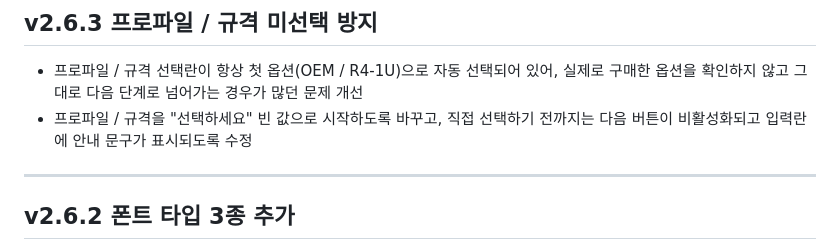
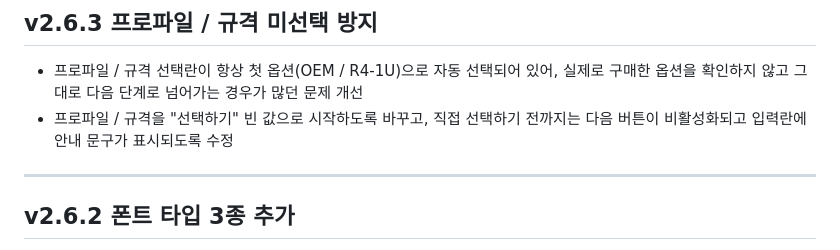
Before and after one commit to delay-11/kidikidi, a Markdown page: README.md, the part around the change. Rendered like a GitHub page.

```diff
--- a/README.md
+++ b/README.md
@@ -7,7 +7,7 @@
 ## v2.6.3 프로파일 / 규격 미선택 방지
 
 * 프로파일 / 규격 선택란이 항상 첫 옵션(OEM / R4-1U)으로 자동 선택되어 있어, 실제로 구매한 옵션을 확인하지 않고 그대로 다음 단계로 넘어가는 경우가 많던 문제 개선
-* 프로파일 / 규격을 "선택하세요" 빈 값으로 시작하도록 바꾸고, 직접 선택하기 전까지는 다음 버튼이 비활성화되고 입력란에 안내 문구가 표시되도록 수정
+* 프로파일 / 규격을 "선택하기" 빈 값으로 시작하도록 바꾸고, 직접 선택하기 전까지는 다음 버튼이 비활성화되고 입력란에 안내 문구가 표시되도록 수정
 
 ---
 
```
